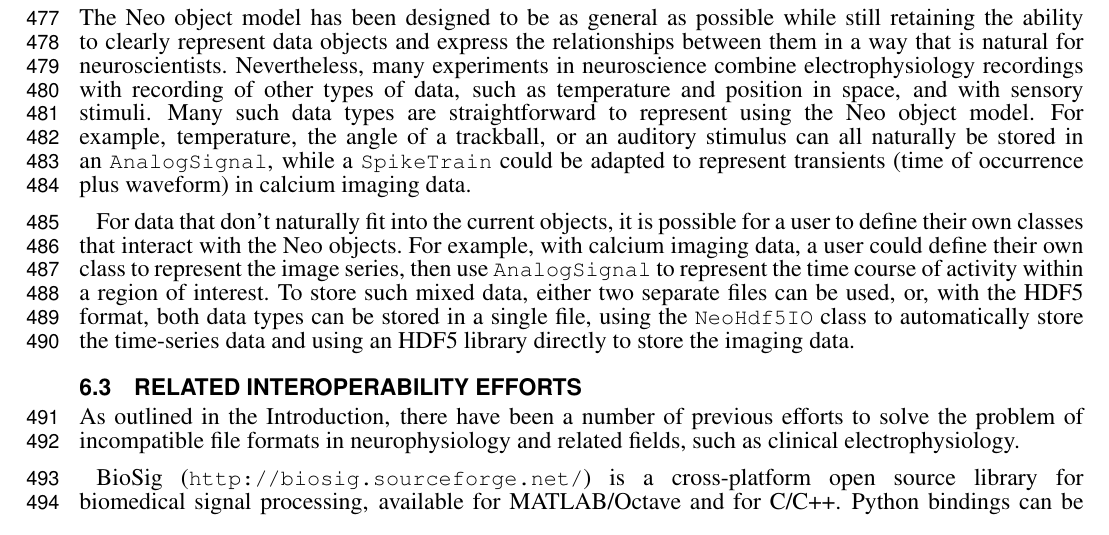
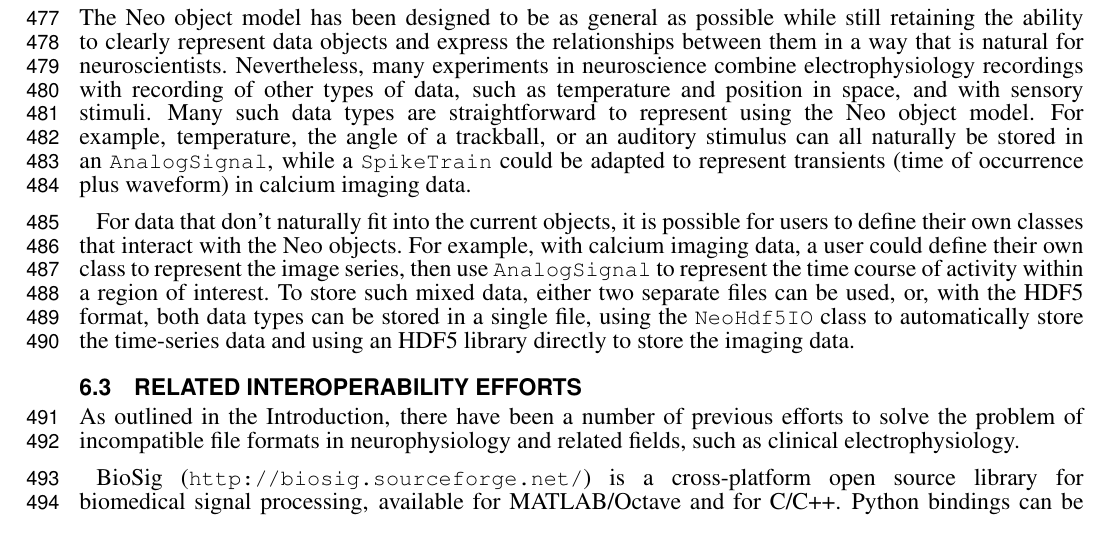
Before and after one commit to samuelgarcia/neo-paper-2013, a LaTeX document (neo_paper_2013.tex): part of page 14 of 17, cut so that both start at the same text. Compiled offline with pdfLaTeX.

Commit message:
accord 'user' and 'their'

```diff
--- a/neo_paper_2013.tex
+++ b/neo_paper_2013.tex
@@ -615,7 +615,7 @@ Although we have focused in this section on the advantages of Neo for tool devel
 
 The Neo object model has been designed to be as general as possible while still retaining the ability to clearly represent data objects and express the relationships between them in a way that is natural for neuroscientists. Nevertheless, many experiments in neuroscience combine electrophysiology recordings with recording of other types of data, such as temperature and position in space, and with sensory stimuli. Many such data types are straightforward to represent using the Neo object model. For example, temperature, the angle of a trackball, or an auditory stimulus can all naturally be stored in an  \lstinline`AnalogSignal`, while a \lstinline`SpikeTrain` could be adapted to represent transients (time of occurrence plus waveform) in calcium imaging data.
 
-For data that don't naturally fit into the current objects, it is possible for a user to define their own classes that interact with the Neo objects. For example, with calcium imaging data, a user could define their own class to represent the image series, then use  \lstinline`AnalogSignal` to represent the time course of activity within a region of interest. To store such mixed data, either two separate files can be used, or, with the HDF5 format, both data types can be stored in a single file, using the \lstinline`NeoHdf5IO` class to automatically store the time-series data and using an HDF5 library directly to store the imaging data.
+For data that don't naturally fit into the current objects, it is possible for users to define their own classes that interact with the Neo objects. For example, with calcium imaging data, a user could define their own class to represent the image series, then use  \lstinline`AnalogSignal` to represent the time course of activity within a region of interest. To store such mixed data, either two separate files can be used, or, with the HDF5 format, both data types can be stored in a single file, using the \lstinline`NeoHdf5IO` class to automatically store the time-series data and using an HDF5 library directly to store the imaging data.
 
 
 \subsection{Related interoperability efforts}
```
